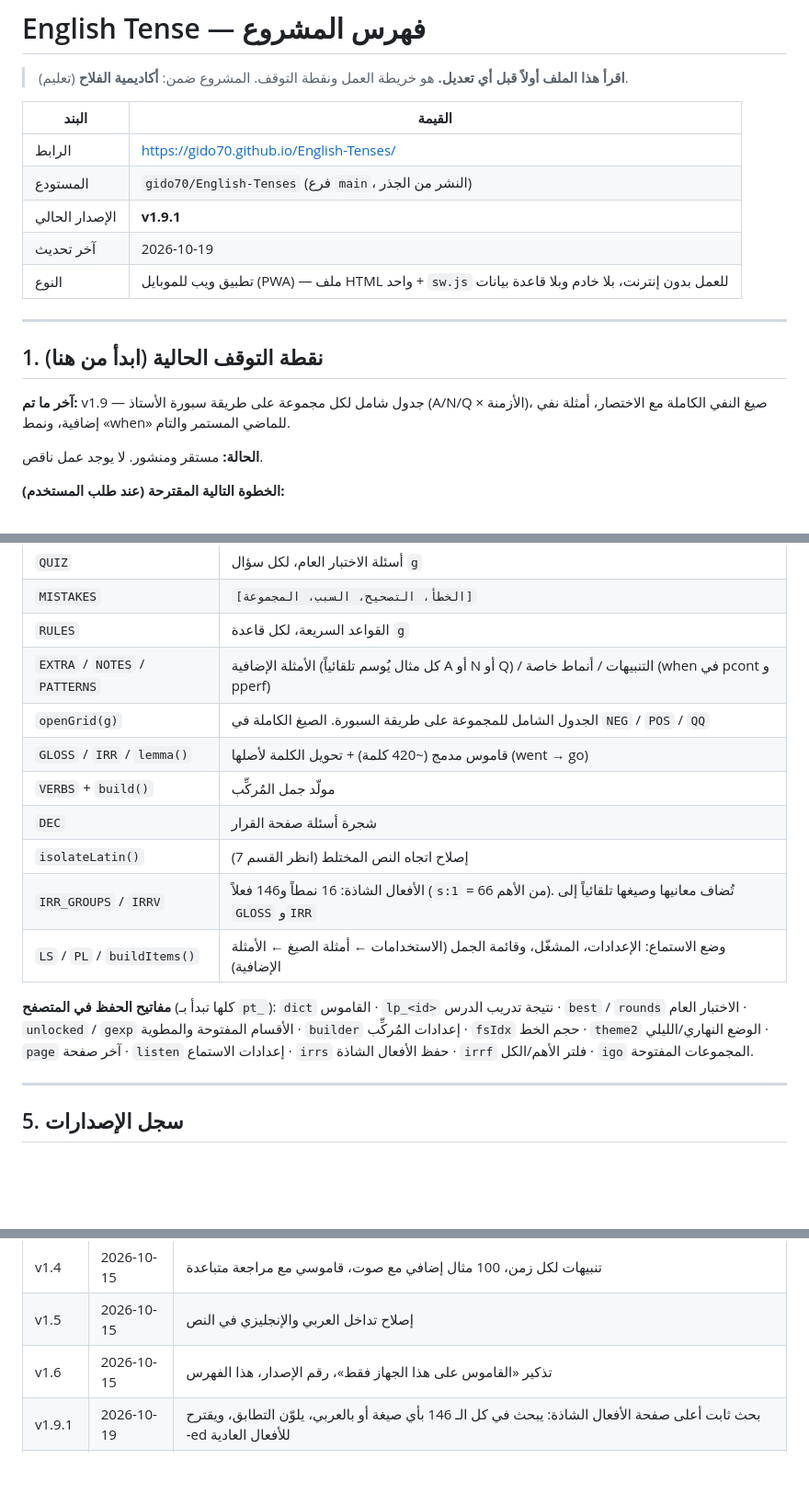
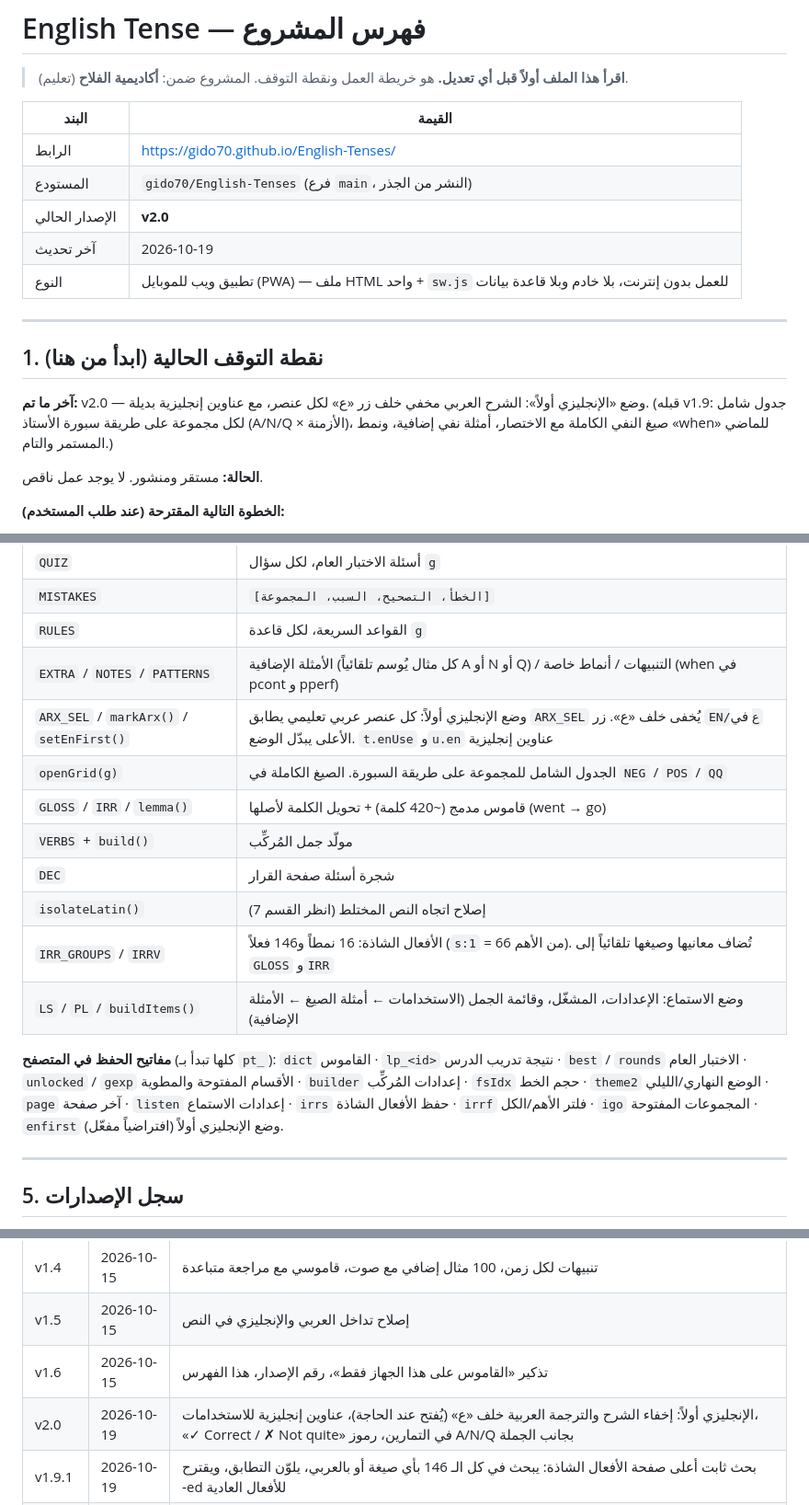
Before and after one commit to gido70/English-Tenses, a Markdown page: PROJECT_INDEX.md, 3 parts joined by grey strips. Shown at 92% size. GitHub-like rendering; blank space fills up the shorter version.

Commit message:
v2.0: English-first mode (Arabic hidden behind tap-to-reveal)

```diff
--- a/PROJECT_INDEX.md
+++ b/PROJECT_INDEX.md
@@ -7,7 +7,7 @@
 |---|---|
 | الرابط | https://gido70.github.io/English-Tenses/ |
 | المستودع | `gido70/English-Tenses` (فرع `main`، النشر من الجذر) |
-| الإصدار الحالي | **v1.9.1** |
+| الإصدار الحالي | **v2.0** |
 | آخر تحديث | 2026-10-19 |
 | النوع | تطبيق ويب للموبايل (PWA) — ملف HTML واحد + `sw.js` للعمل بدون إنترنت، بلا خادم وبلا قاعدة بيانات |
 
@@ -15,7 +15,7 @@
 
 ## 1. نقطة التوقف الحالية (ابدأ من هنا)
 
-**آخر ما تم:** v1.9 — جدول شامل لكل مجموعة على طريقة سبورة الأستاذ (A/N/Q × الأزمنة)، صيغ النفي الكاملة مع الاختصار، أمثلة نفي إضافية، ونمط «when» للماضي المستمر والتام.
+**آخر ما تم:** v2.0 — وضع «الإنجليزي أولاً»: الشرح العربي مخفي خلف زر «ع» لكل عنصر، مع عناوين إنجليزية بديلة. (قبله v1.9: جدول شامل لكل مجموعة على طريقة سبورة الأستاذ (A/N/Q × الأزمنة)، صيغ النفي الكاملة مع الاختصار، أمثلة نفي إضافية، ونمط «when» للماضي المستمر والتام.)
 
 **الحالة:** مستقر ومنشور. لا يوجد عمل ناقص.
 
@@ -89,6 +89,7 @@ flowchart TD
 | `MISTAKES` | `[الخطأ، التصحيح، السبب، المجموعة]` |
 | `RULES` | القواعد السريعة، لكل قاعدة `g` |
 | `EXTRA` / `NOTES` / `PATTERNS` | الأمثلة الإضافية (كل مثال يُوسم تلقائياً A أو N أو Q) / التنبيهات / أنماط خاصة (when في pcont و pperf) |
+| `ARX_SEL` / `markArx()` / `setEnFirst()` | وضع الإنجليزي أولاً: كل عنصر عربي تعليمي يطابق `ARX_SEL` يُخفى خلف «ع». زر `EN/ع` في الأعلى يبدّل الوضع. `t.enUse` و`u.en` عناوين إنجليزية |
 | `openGrid(g)` | الجدول الشامل للمجموعة على طريقة السبورة. الصيغ الكاملة في `NEG` / `POS` / `QQ` |
 | `GLOSS` / `IRR` / `lemma()` | قاموس مدمج (~420 كلمة) + تحويل الكلمة لأصلها (went → go) |
 | `VERBS` + `build()` | مولّد جمل المُركِّب |
@@ -98,7 +99,7 @@ flowchart TD
 | `LS` / `PL` / `buildItems()` | وضع الاستماع: الإعدادات، المشغّل، وقائمة الجمل (الاستخدامات ← أمثلة الصيغ ← الأمثلة الإضافية) |
 
 **مفاتيح الحفظ في المتصفح** (كلها تبدأ بـ `pt_`):
-`dict` القاموس · `lp_<id>` نتيجة تدريب الدرس · `best` / `rounds` الاختبار العام · `unlocked` / `gexp` الأقسام المفتوحة والمطوية · `builder` إعدادات المُركِّب · `fsIdx` حجم الخط · `theme2` الوضع النهاري/الليلي · `page` آخر صفحة · `listen` إعدادات الاستماع · `irrs` حفظ الأفعال الشاذة · `irrf` فلتر الأهم/الكل · `igo` المجموعات المفتوحة.
+`dict` القاموس · `lp_<id>` نتيجة تدريب الدرس · `best` / `rounds` الاختبار العام · `unlocked` / `gexp` الأقسام المفتوحة والمطوية · `builder` إعدادات المُركِّب · `fsIdx` حجم الخط · `theme2` الوضع النهاري/الليلي · `page` آخر صفحة · `listen` إعدادات الاستماع · `irrs` حفظ الأفعال الشاذة · `irrf` فلتر الأهم/الكل · `igo` المجموعات المفتوحة · `enfirst` وضع الإنجليزي أولاً (افتراضياً مفعّل).
 
 ---
 
@@ -115,6 +116,7 @@ flowchart TD
 | v1.4 | 2026-10-15 | تنبيهات لكل زمن، 100 مثال إضافي مع صوت، قاموسي مع مراجعة متباعدة |
 | v1.5 | 2026-10-15 | إصلاح تداخل العربي والإنجليزي في النص |
 | v1.6 | 2026-10-15 | تذكير «القاموس على هذا الجهاز فقط»، رقم الإصدار، هذا الفهرس |
+| v2.0 | 2026-10-19 | الإنجليزي أولاً: إخفاء الشرح والترجمة العربية خلف «ع» (يُفتح عند الحاجة)، عناوين إنجليزية للاستخدامات، «✓ Correct / ✗ Not quite» في التمارين، رموز A/N/Q بجانب الجملة |
 | v1.9.1 | 2026-10-19 | بحث ثابت أعلى صفحة الأفعال الشاذة: يبحث في كل الـ 146 بأي صيغة أو بالعربي، يلوّن التطابق، ويقترح ‑ed للأفعال العادية |
 | v1.9 | 2026-10-19 | جدول السبورة الشامل، النفي الكامل (did not … didn't)، أمثلة نفي لكل زمن (3 على الأقل)، رموز A/N/Q، كل الصيغ مفتوحة افتراضياً، نمط when |
 | v1.8.1 | 2026-10-19 | نقل زرّي «الأفعال الشاذة» و«وضع الاستماع» إلى أعلى الرئيسية (المستخدم لم يجدهما في الأسفل) |
```
Also changed, not shown: other parts of PROJECT_INDEX.md (+1 -0 lines).
